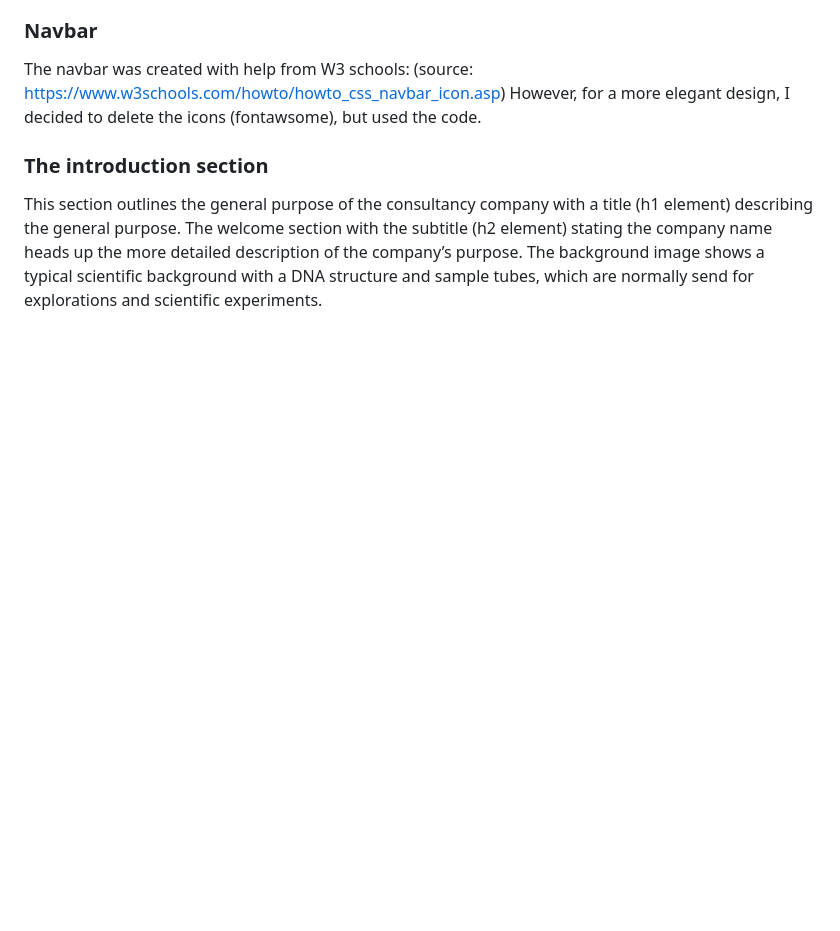
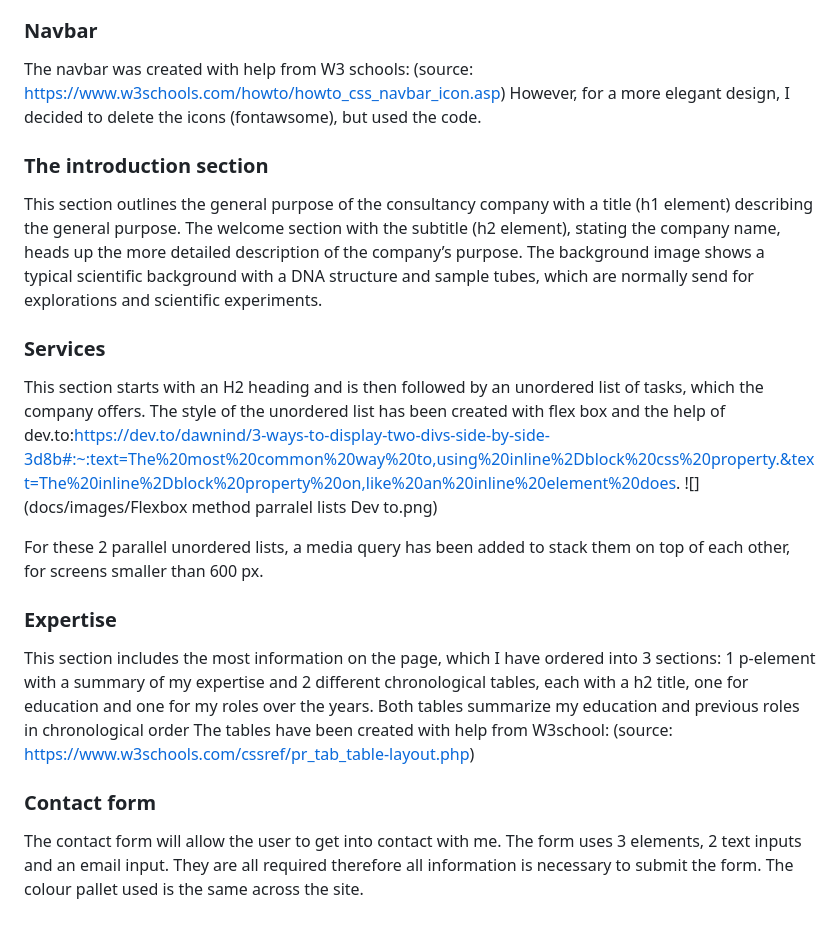
Before and after one commit to elisabethoelmann/SciAIMed-P1, a Markdown page: README.md, the part around the change. Drawn GitHub-style; blank space fills up the shorter version.

```diff
--- a/README.md
+++ b/README.md
@@ -88,5 +88,20 @@ The navbar was created with help from W3 schools: (source: https://www.w3schools
 However, for a more elegant design, I decided to delete the icons (fontawsome), but used the code.
 
 ### **The introduction section**
-This section outlines the general purpose of the consultancy company with a title (h1 element) describing the general purpose. The welcome section with the subtitle (h2 element) stating the company name heads up the more detailed description of the company’s purpose.
+This section outlines the general purpose of the consultancy company with a title (h1 element) describing the general purpose. The welcome section with the subtitle (h2 element), stating the company name, heads up the more detailed description of the company’s purpose.
 The background image shows a typical scientific background with a DNA structure and sample tubes, which are normally send for explorations and scientific experiments.
+
+### **Services**
+This section starts with an H2 heading and is then followed by an unordered list of tasks, which the company offers. The style of the unordered list has been created with flex box and the help of dev.to:https://dev.to/dawnind/3-ways-to-display-two-divs-side-by-side-3d8b#:~:text=The%20most%20common%20way%20to,using%20inline%2Dblock%20css%20property.&text=The%20inline%2Dblock%20property%20on,like%20an%20inline%20element%20does.
+![] (docs/images/Flexbox method parralel lists Dev to.png)
+
+For these 2 parallel unordered lists, a media query has been added to stack them on top of each other, for screens smaller than 600 px.
+
+### **Expertise**
+This section includes the most information on the page, which I have ordered into 3 sections: 1 p-element with a summary of my expertise and 2 different chronological tables, each with a h2 title, one for education and one for my roles over the years.
+Both tables summarize my education and previous roles in chronological order
+The tables have been created with help from W3school: (source: https://www.w3schools.com/cssref/pr_tab_table-layout.php)
+
+### **Contact form**
+The contact form will allow the user to get into contact with me.
+The form uses 3 elements, 2 text inputs and an email input. They are all required therefore all information is necessary to submit the form. The colour pallet used is the same across the site.
```
Also changed, not shown: docs/images/Flexbox method parralel lists Dev to.png (added), 1 other file.
